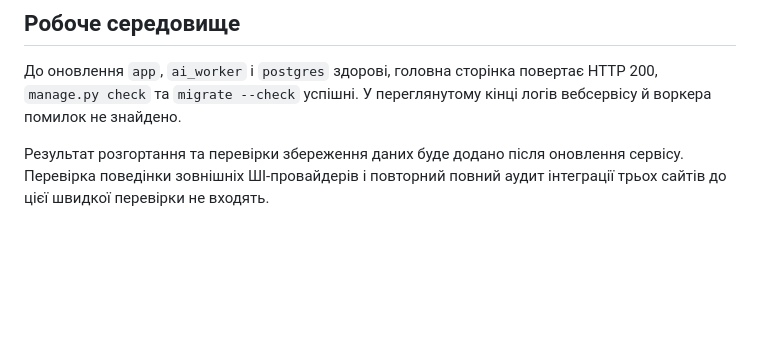
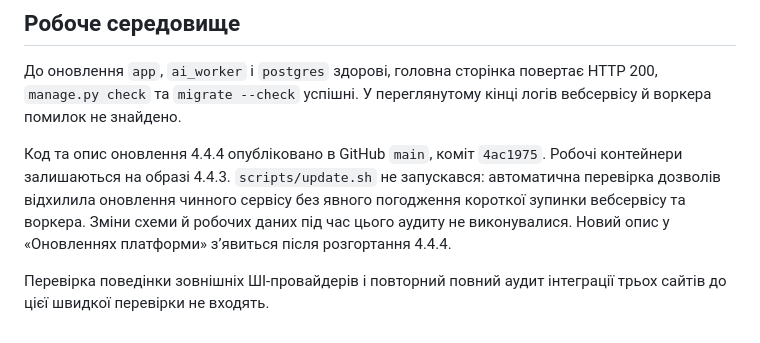
Before and after one commit to yrskrs/schoolwork2, a Markdown page: docs/RELEASE_4_4_4_AUDIT.md, the part around the change. Drawn GitHub-style; blank space fills up the shorter version.

Commit message:
Document 4.4.4 audit results and pending live deployment

```diff
--- a/docs/RELEASE_4_4_4_AUDIT.md
+++ b/docs/RELEASE_4_4_4_AUDIT.md
@@ -24,4 +24,6 @@
 
 До оновлення `app`, `ai_worker` і `postgres` здорові, головна сторінка повертає HTTP 200, `manage.py check` та `migrate --check` успішні. У переглянутому кінці логів вебсервісу й воркера помилок не знайдено.
 
-Результат розгортання та перевірки збереження даних буде додано після оновлення сервісу. Перевірка поведінки зовнішніх ШІ-провайдерів і повторний повний аудит інтеграції трьох сайтів до цієї швидкої перевірки не входять.
+Код та опис оновлення 4.4.4 опубліковано в GitHub `main`, коміт `4ac1975`. Робочі контейнери залишаються на образі 4.4.3. `scripts/update.sh` не запускався: автоматична перевірка дозволів відхилила оновлення чинного сервісу без явного погодження короткої зупинки вебсервісу та воркера. Зміни схеми й робочих даних під час цього аудиту не виконувалися. Новий опис у «Оновленнях платформи» з’явиться після розгортання 4.4.4.
+
+Перевірка поведінки зовнішніх ШІ-провайдерів і повторний повний аудит інтеграції трьох сайтів до цієї швидкої перевірки не входять.
```
